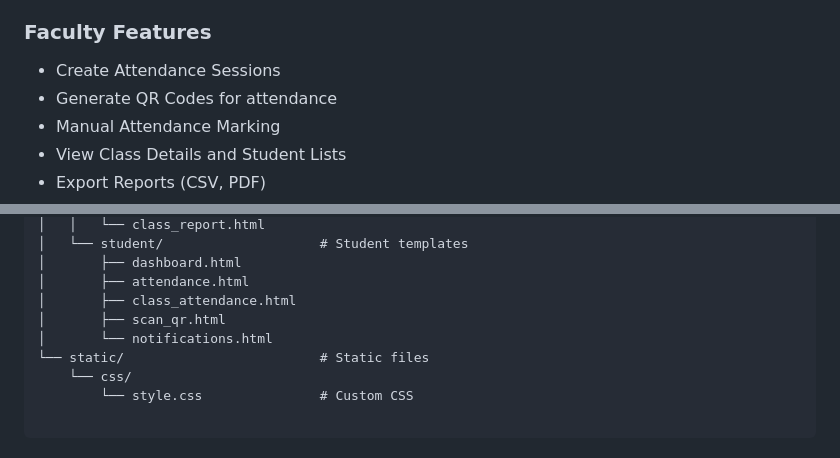
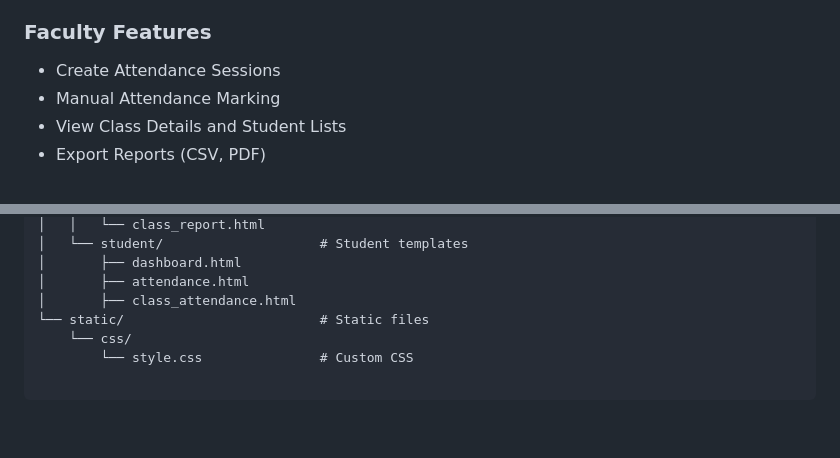
Before and after one commit to LakManNav-SE-project/Students_Attendance_Management_completecode, a Markdown page: README.md, 2 parts joined by grey strips. Rendered like a GitHub page; blank space fills up the shorter version.

```diff
--- a/README.md
+++ b/README.md
@@ -14,7 +14,6 @@ A comprehensive Flask-based web application for managing student attendance with
 
 ### Faculty Features
 -  Create Attendance Sessions
--  Generate QR Codes for attendance
 -  Manual Attendance Marking
 -  View Class Details and Student Lists
 -  Export Reports (CSV, PDF)
@@ -94,8 +93,6 @@ sams/
 │       ├── dashboard.html
 │       ├── attendance.html
 │       ├── class_attendance.html
-│       ├── scan_qr.html
-│       └── notifications.html
 └── static/                         # Static files
     └── css/
         └── style.css               # Custom CSS
```
Also changed, not shown: other parts of README.md (+4 -27 lines).
